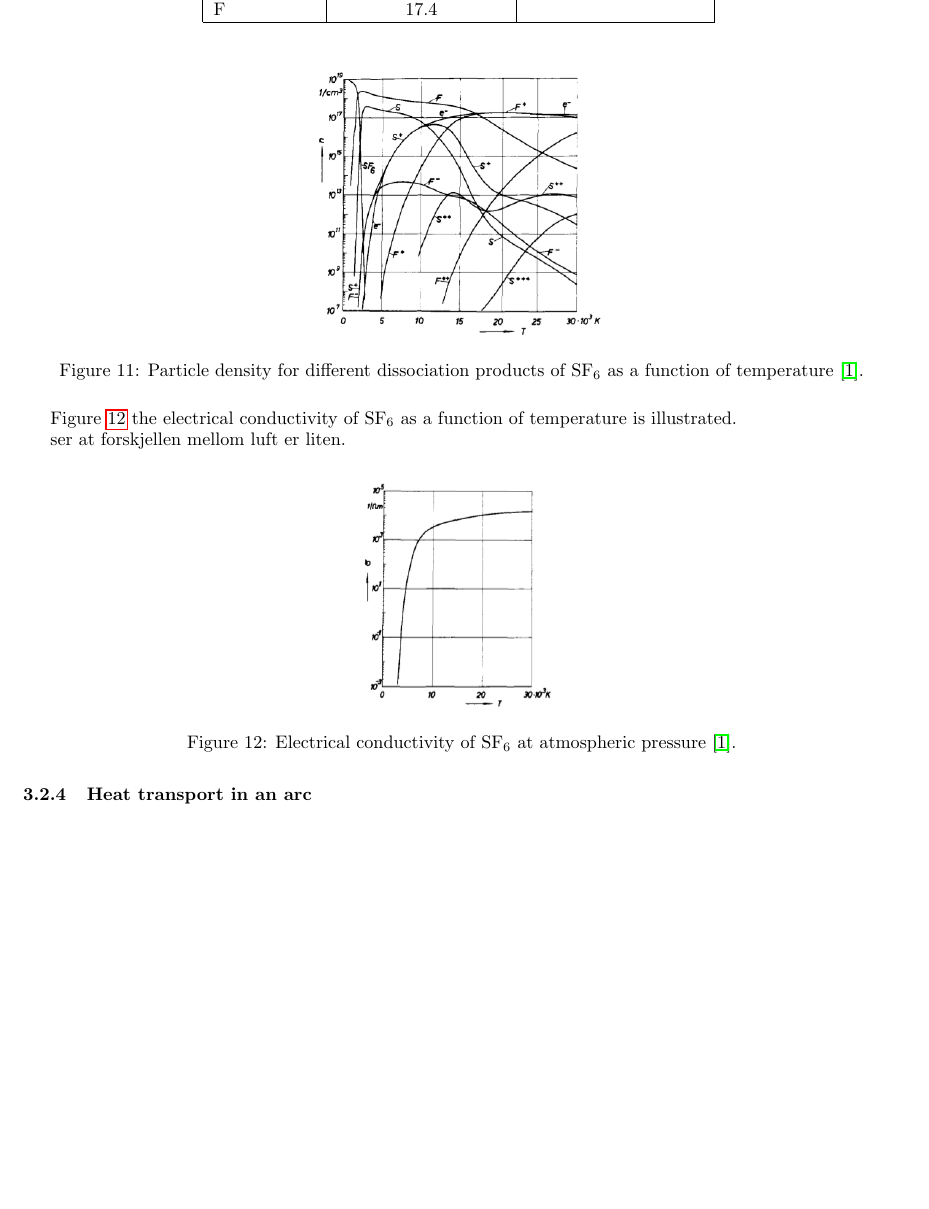
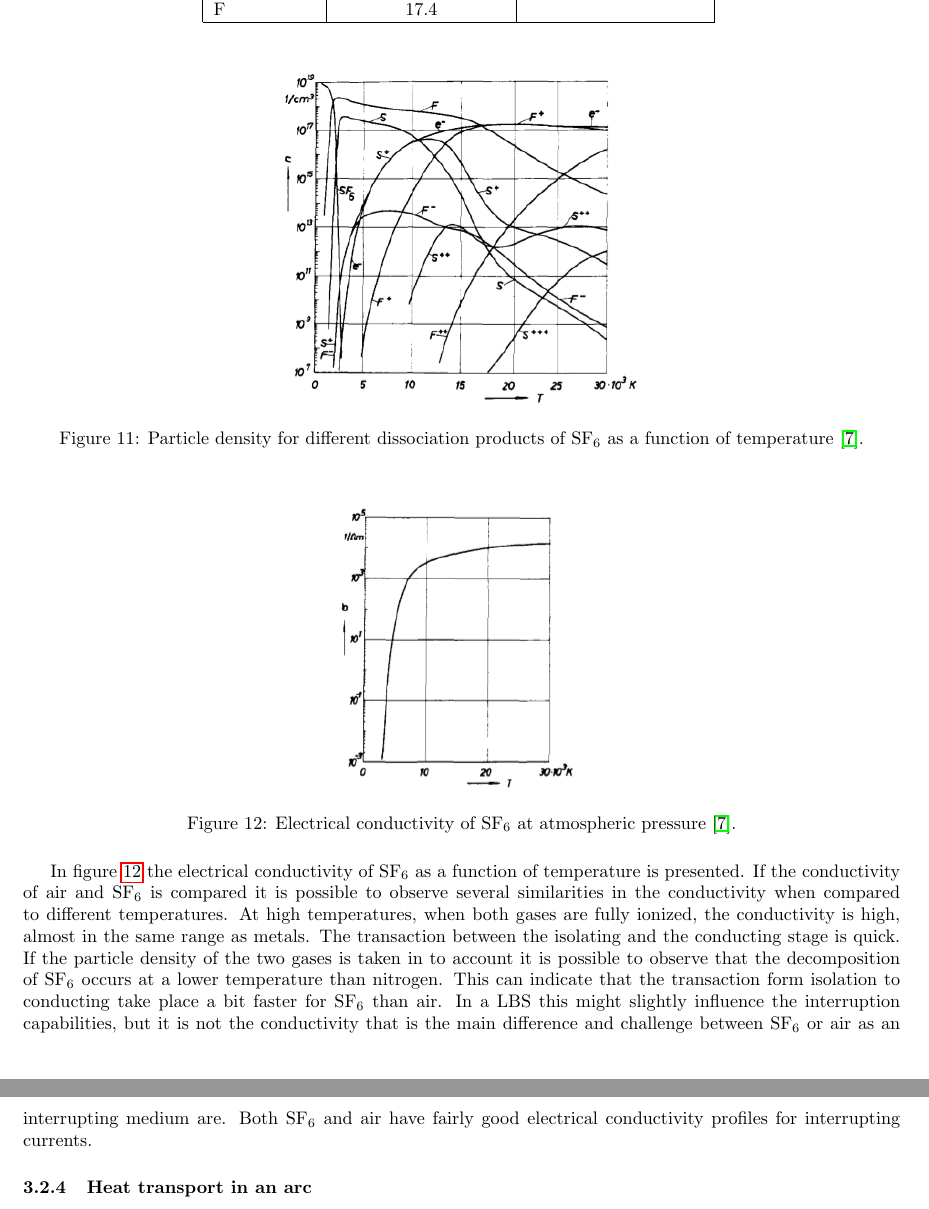
Before and after one commit to andertei/Prosjektoppgave, a LaTeX document (Oppgave/prosjektoppgave.tex): part of page 14 of 16 before the commit and two parts of pages 14 and 15 of 17 after it, the two joined at a grey line, cut so that both start at the same text, the shorter picture padded with empty space. Compiled offline with pdfLaTeX.

Commit message:
F el. cond

```diff
--- a/Oppgave/prosjektoppgave.tex
+++ b/Oppgave/prosjektoppgave.tex
@@ -238,22 +238,21 @@ F & 17.4 &  \\
 
 \begin{figure}[H]
 \centering
-\includegraphics[scale=0.4]{Bilder/Theory/particleDensSF6.png}
-\caption{Particle density for different dissociation products of SF$_6$ as a function of temperature \cite{bib:HVEbreak}.} \label{fig:SF6densi}
+\includegraphics[scale=0.5]{Bilder/Theory/particleDensSF6.png}
+\caption{Particle density for different dissociation products of SF$_6$ as a function of temperature \cite{bib:IPSF6AQM}.} \label{fig:SF6densi}
 \end{figure}
-
-Figure \ref{fig:condSF6} the electrical conductivity of SF$_6$ as a function of temperature is illustrated.
-
-ser at forskjellen mellom luft er liten.
-
 
 \begin{figure}[H]
 \centering
-\includegraphics[scale=0.4]{Bilder/Theory/SF6Conduct.png}
-\caption{Electrical conductivity of SF$_6$ at atmospheric pressure \cite{bib:HVEbreak}.} \label{fig:condSF6}
+\includegraphics[scale=0.5]{Bilder/Theory/SF6Conduct.png}
+\caption{Electrical conductivity of SF$_6$ at atmospheric pressure \cite{bib:IPSF6AQM}.} \label{fig:condSF6}
 \end{figure}
+
+%Noe av dette egner seg kanskje bedre som disusjon
+In figure \ref{fig:condSF6} the electrical conductivity of SF$_6$ as a function of temperature is presented. If the conductivity of air and SF$_6$ is compared it is possible to observe several similarities in the conductivity when compared to different temperatures. At high temperatures, when both gases are fully ionized, the conductivity is high, almost in the same range as metals. The transaction between the isolating and the conducting stage is quick. If the particle density of the two gases is taken in to account it is possible to observe that the decomposition of SF$_6$ occurs at a lower temperature than nitrogen. This can indicate that the transaction form isolation to conducting take place a bit faster for SF$_6$ than air. In a LBS this might slightly influence the interruption capabilities, but it is not the conductivity that is the main difference and challenge between SF$_6$ or air as an interrupting medium are. Both SF$_6$ and air have fairly good electrical conductivity profiles for interrupting currents.
+
 \subsubsection{Heat transport in an arc}
-%\subsubsection{Temperature profile for an electrical arc} Dette kan komme innenfor dette kap. Her skal det også skrives litt om ionisasjon. jeps jeps.
+
 
 \subsubsection{The difference between air and SF$_6$ as interrupting medium} \label{sec:airandsf}
 hva sskjer med ledeevnen naar den nearmer seg null, er hoey eller stigende? Dette maa diskuteres.
```
Also changed, not shown: Oppgave/prosjektoppgave.tex (6 more changed lines).
